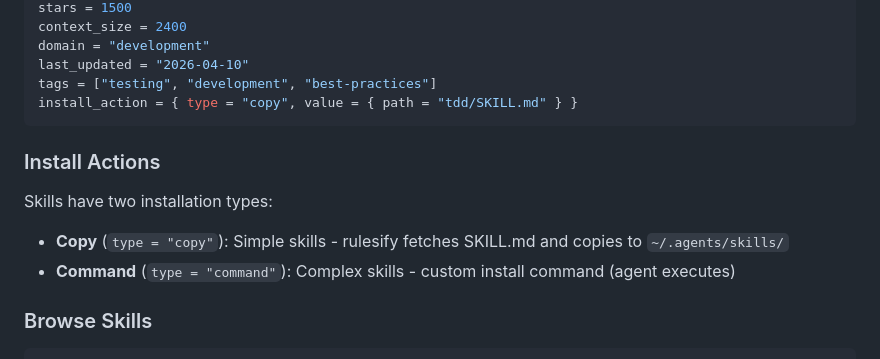
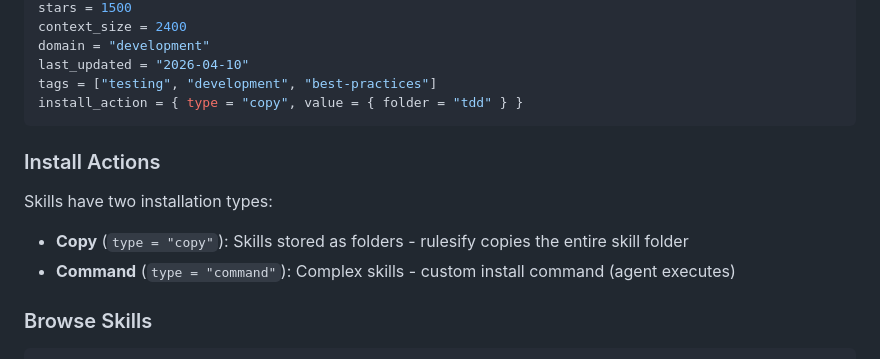
Before and after one commit to ydeng11/rulesify, a Markdown page: README.md, the part around the change. Drawn GitHub-style.

Commit message:
docs: update README to use folder instead of path in install_action

````diff
--- a/README.md
+++ b/README.md
@@ -55,14 +55,14 @@ context_size = 2400
 domain = "development"
 last_updated = "2026-04-10"
 tags = ["testing", "development", "best-practices"]
-install_action = { type = "copy", value = { path = "tdd/SKILL.md" } }
+install_action = { type = "copy", value = { folder = "tdd" } }
 ```
 
 ### Install Actions
 
 Skills have two installation types:
 
-- **Copy** (`type = "copy"`): Simple skills - rulesify fetches SKILL.md and copies to `~/.agents/skills/`
+- **Copy** (`type = "copy"`): Skills stored as folders - rulesify copies the entire skill folder
 - **Command** (`type = "command"`): Complex skills - custom install command (agent executes)
 
 ### Browse Skills
````
